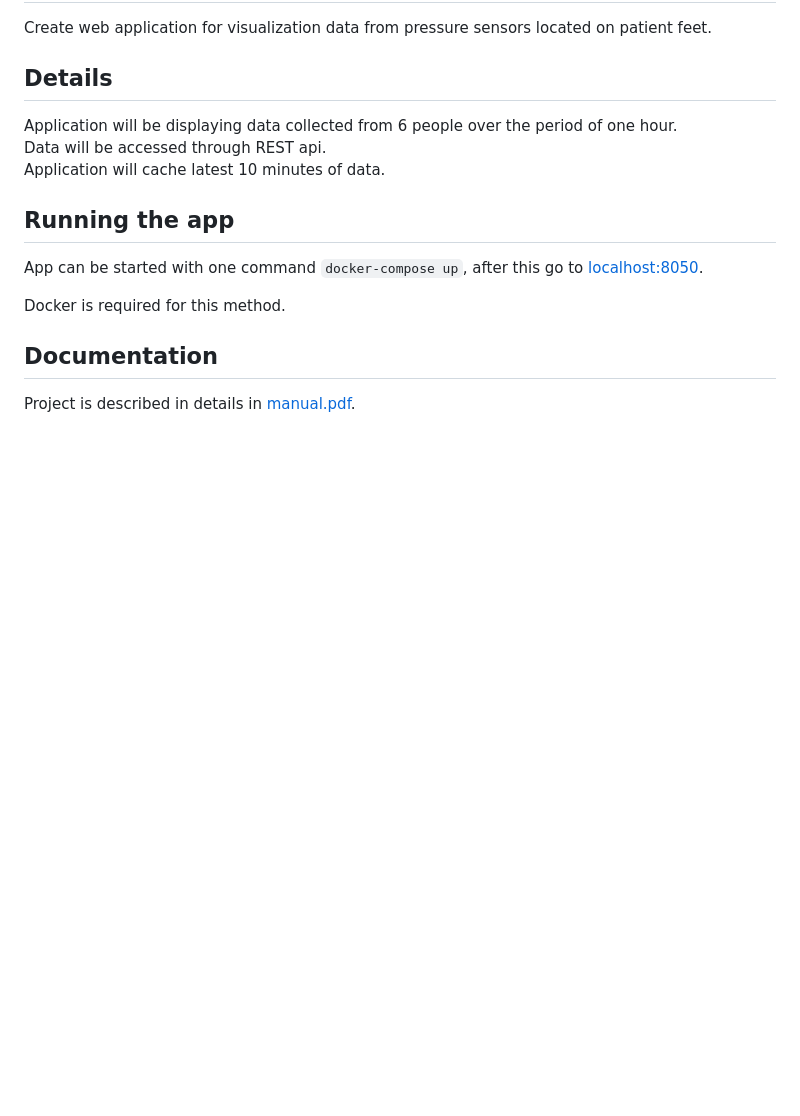
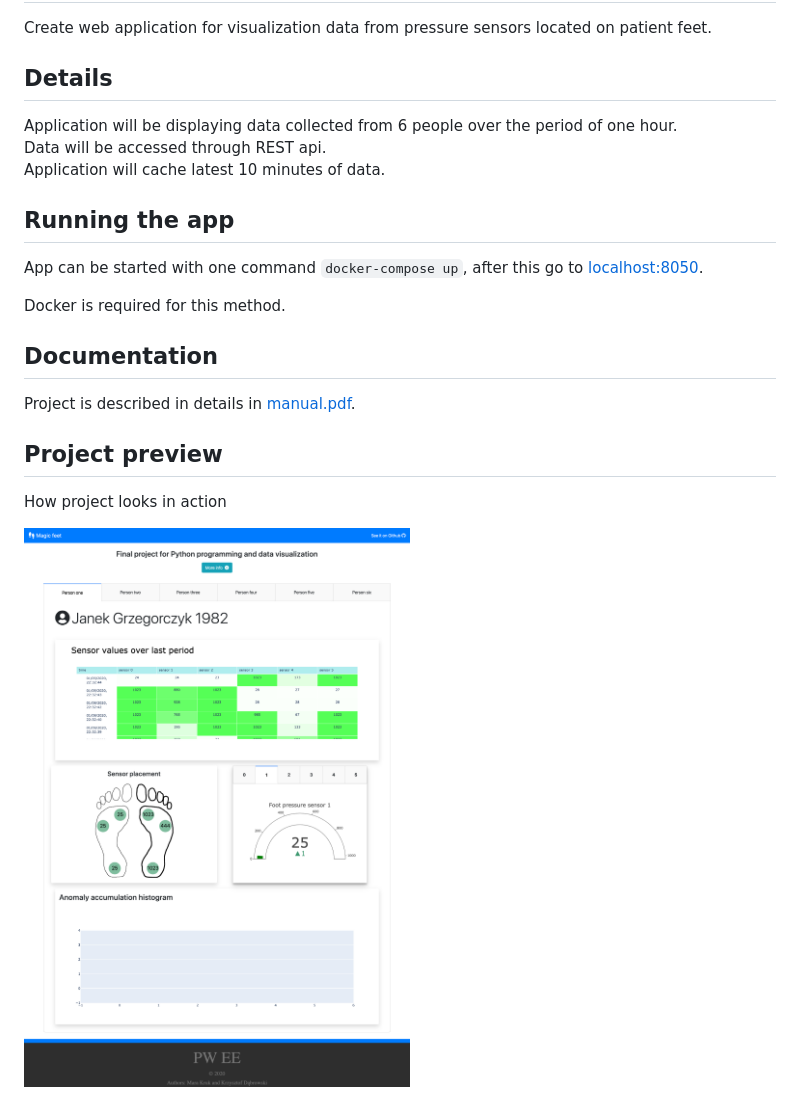
Before and after one commit to christopher-dabrowski/magic-feet, a Markdown page: README.md, the part around the change. Rendered like a GitHub page; pictures changed too: Doc/Project_preview.png (added); blank space fills up the shorter version.

Commit message:
Project preview

```diff
--- a/README.md
+++ b/README.md
@@ -21,3 +21,9 @@ Docker is required for this method.
 ## Documentation
 
 Project is described in details in [manual.pdf](./Doc/manual.pdf).
+
+## Project preview
+
+How project looks in action
+
+![Best project ever](./Doc/Project_preview.png)
```
